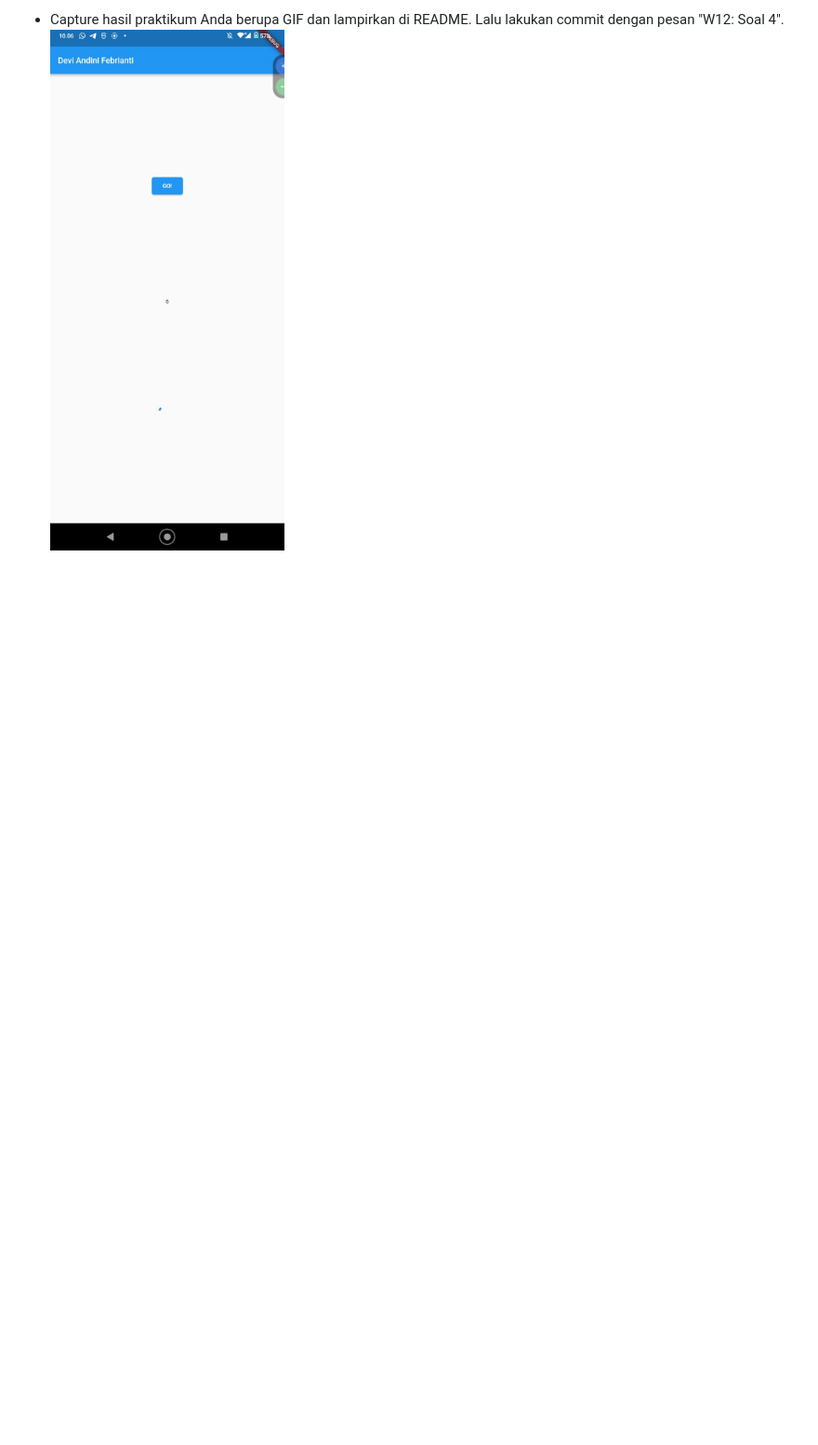
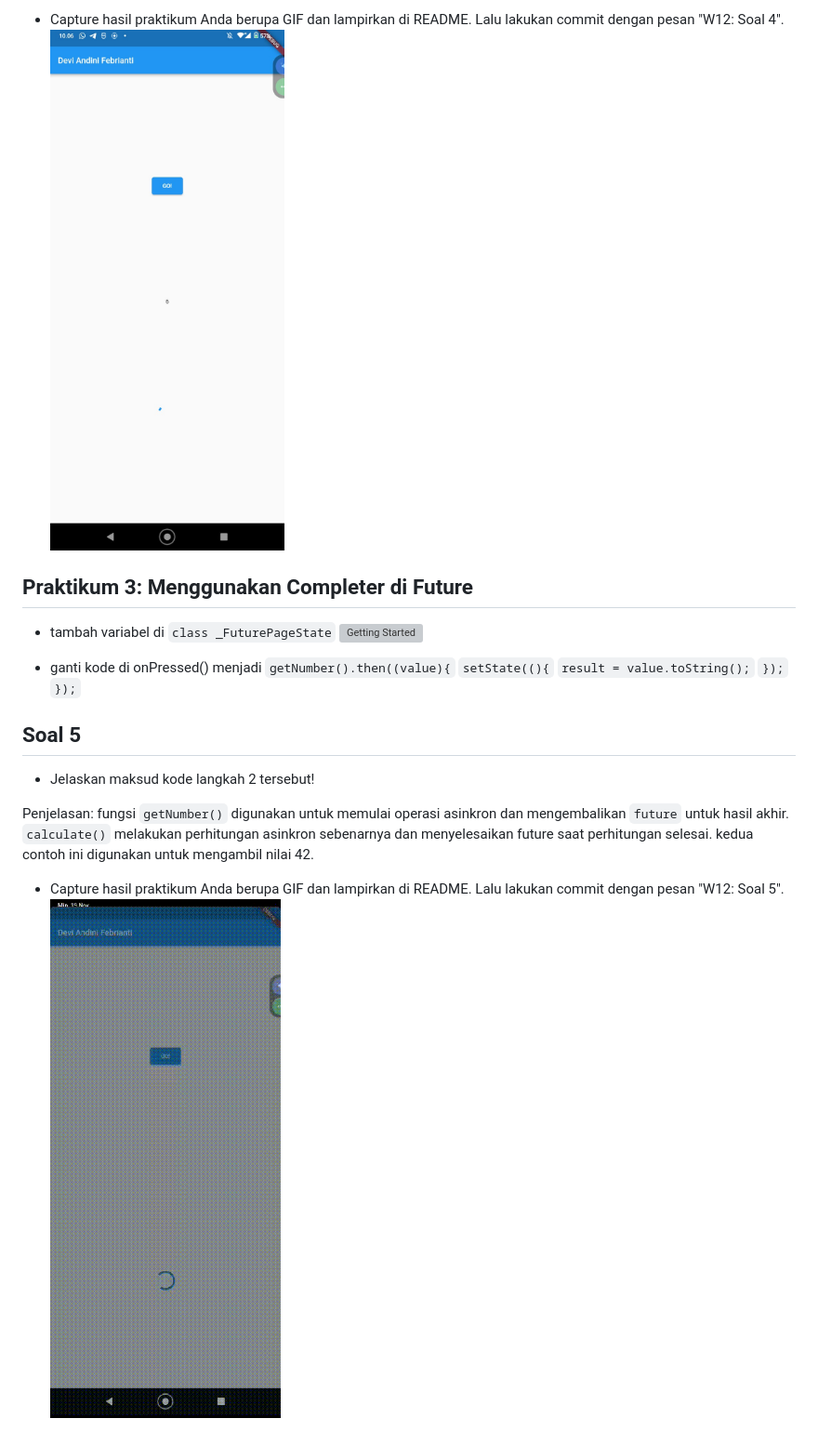
Before and after one commit to deviandinifebrianti/2141720189-Mobile-2023, a Markdown page: week12/README.md, the part around the change. Shown: that part at 93% size. GitHub-like rendering; pictures changed too: week12/docs/5.gif (added); blank space fills up the shorter version; grey boxes are pictures that could not be loaded.

Commit message:
W12: Soal 5

```diff
--- a/week12/README.md
+++ b/week12/README.md
@@ -121,3 +121,24 @@ Penjelasan: Kode diatas mempunyai 3 fungsi asinkron dan menunda 3 detik sebelum
 
 - Capture hasil praktikum Anda berupa GIF dan lampirkan di README. Lalu lakukan commit dengan pesan "W12: Soal 4".
 ![Getting Started](docs/4.jpg)
+
+
+## Praktikum 3: Menggunakan Completer di Future
+
+- tambah variabel di `class _FuturePageState`
+![Getting Started](docs/4.png)
+
+- ganti kode di onPressed() menjadi
+`getNumber().then((value){`
+  `setState((){`
+  `result = value.toString();`
+  `});`
+`});`
+
+## Soal 5
+- Jelaskan maksud kode langkah 2 tersebut!
+
+Penjelasan: fungsi `getNumber()` digunakan untuk memulai operasi asinkron dan mengembalikan `future` untuk hasil akhir. `calculate()` melakukan perhitungan asinkron sebenarnya dan menyelesaikan future saat perhitungan selesai. kedua contoh ini digunakan untuk mengambil nilai 42.
+
+- Capture hasil praktikum Anda berupa GIF dan lampirkan di README. Lalu lakukan commit dengan pesan "W12: Soal 5".
+![Getting Started](docs/5.gif)
```
Also changed, not shown: week12/docs/4.PNG (added), 1 other file.
